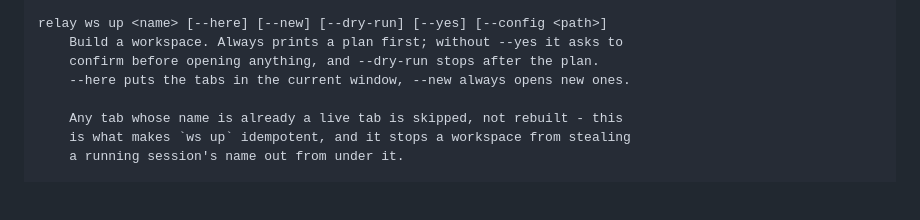
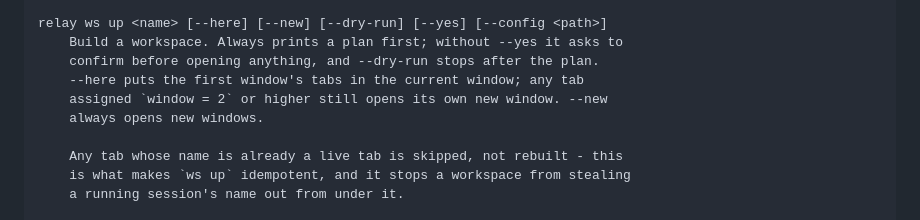
Before and after one commit to maciejgrabek/relay, a Markdown page: README.md, the part around the change. GitHub-like rendering; blank space fills up the shorter version.

Commit message:
docs: fix --here to match the CLI's window = 2+ caveat

```diff
--- a/README.md
+++ b/README.md
@@ -1254,7 +1254,9 @@ relay ws save <name> [--all] [--force] [--config <path>]
 relay ws up <name> [--here] [--new] [--dry-run] [--yes] [--config <path>]
     Build a workspace. Always prints a plan first; without --yes it asks to
     confirm before opening anything, and --dry-run stops after the plan.
-    --here puts the tabs in the current window, --new always opens new ones.
+    --here puts the first window's tabs in the current window; any tab
+    assigned `window = 2` or higher still opens its own new window. --new
+    always opens new windows.
 
     Any tab whose name is already a live tab is skipped, not rebuilt - this
     is what makes `ws up` idempotent, and it stops a workspace from stealing
```
